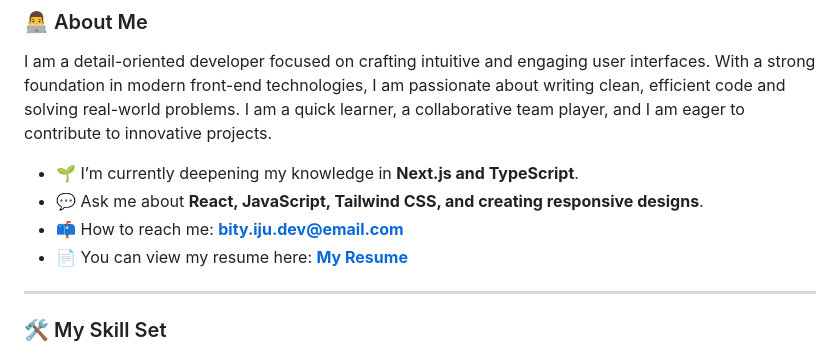
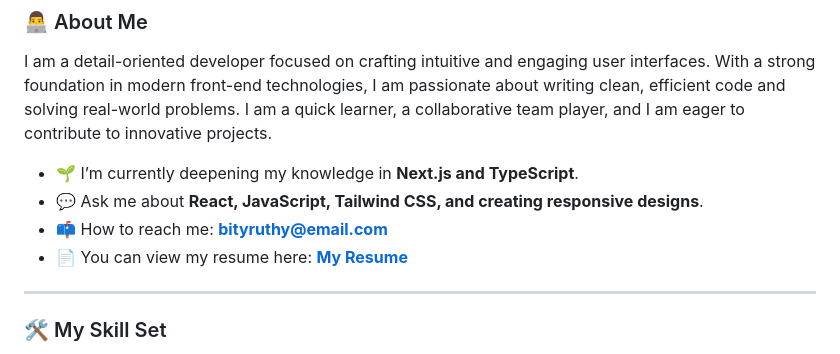
Before and after one commit to Bity-Iju/Bity-Iju, a Markdown page: README.md, the part around the change. GitHub-like rendering.

```diff
--- a/README.md
+++ b/README.md
@@ -14,8 +14,8 @@ I am a detail-oriented developer focused on crafting intuitive and engaging user
 
 - 🌱 I’m currently deepening my knowledge in **Next.js and TypeScript**.
 - 💬 Ask me about **React, JavaScript, Tailwind CSS, and creating responsive designs**.
-- 📫 How to reach me: **bity.iju.dev@email.com** <!-- Change this to your actual email -->
-- 📄 You can view my resume here: [**My Resume**](./Bity_Iju_Resume.pdf) <!-- Don't forget to upload your resume PDF! -->
+- 📫 How to reach me: **bityruthy@email.com** <!-- Change this to your actual email -->
+- 📄 You can view my resume here: [**My Resume**](./Bity_Iju_resume.pdf) <!-- Don't forget to upload your resume PDF! -->
 
 ---
 
```
